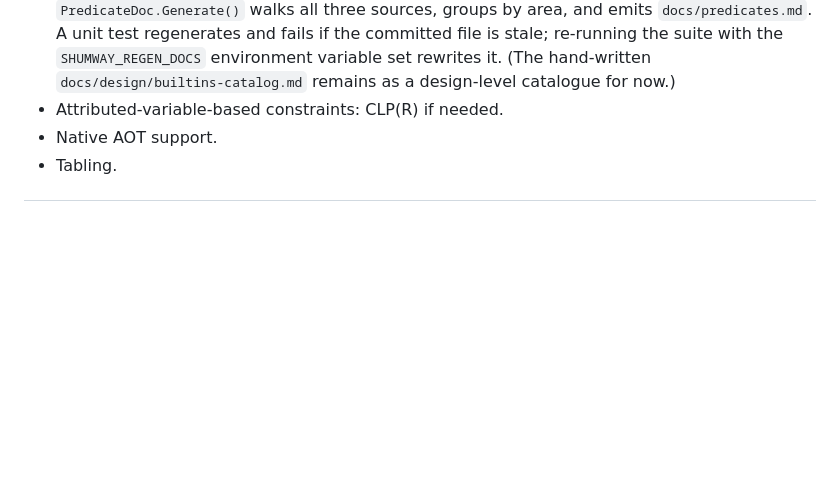
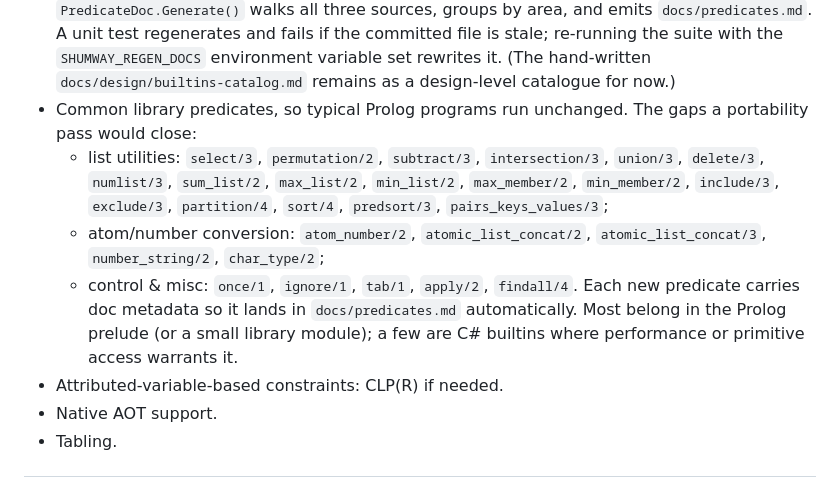
Before and after one commit to gusbro/Shumway, a Markdown page: CLAUDE.md, the part around the change. GitHub-like rendering; blank space fills up the shorter version.

Commit message:
Roadmap: add common library predicates item to Phase 7

```diff
--- a/CLAUDE.md
+++ b/CLAUDE.md
@@ -266,6 +266,20 @@ Shumway is designed in phases. Be explicit about what phase a change targets.
   re-running the suite with the `SHUMWAY_REGEN_DOCS` environment variable set
   rewrites it. (The hand-written `docs/design/builtins-catalog.md` remains as
   a design-level catalogue for now.)
+- Common library predicates, so typical Prolog programs run unchanged. The
+  gaps a portability pass would close:
+  - list utilities: `select/3`, `permutation/2`, `subtract/3`,
+    `intersection/3`, `union/3`, `delete/3`, `numlist/3`, `sum_list/2`,
+    `max_list/2`, `min_list/2`, `max_member/2`, `min_member/2`,
+    `include/3`, `exclude/3`, `partition/4`, `sort/4`, `predsort/3`,
+    `pairs_keys_values/3`;
+  - atom/number conversion: `atom_number/2`, `atomic_list_concat/2`,
+    `atomic_list_concat/3`, `number_string/2`, `char_type/2`;
+  - control & misc: `once/1`, `ignore/1`, `tab/1`, `apply/2`, `findall/4`.
+  Each new predicate carries doc metadata so it lands in `docs/predicates.md`
+  automatically. Most belong in the Prolog prelude (or a small library
+  module); a few are C# builtins where performance or primitive access
+  warrants it.
 - Attributed-variable-based constraints: CLP(R) if needed.
 - Native AOT support.
 - Tabling.
```
